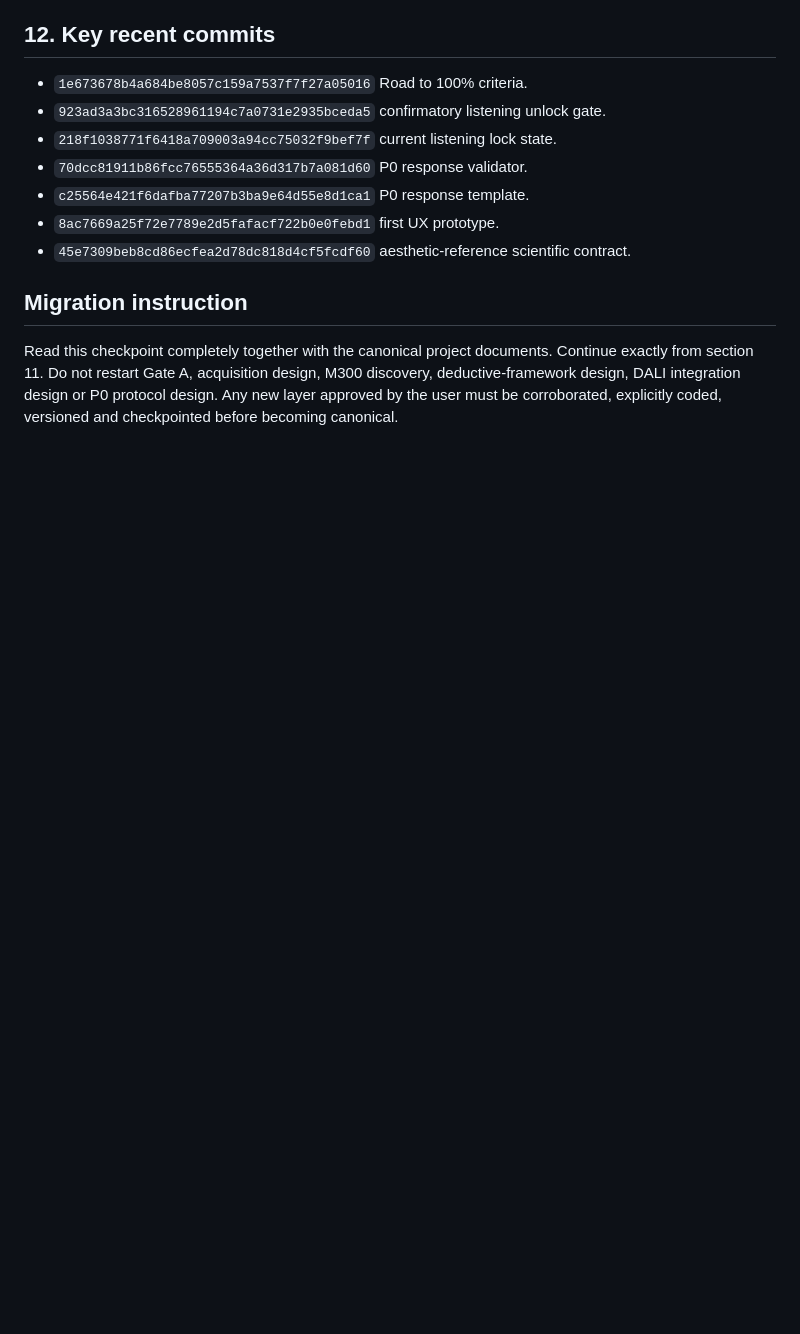
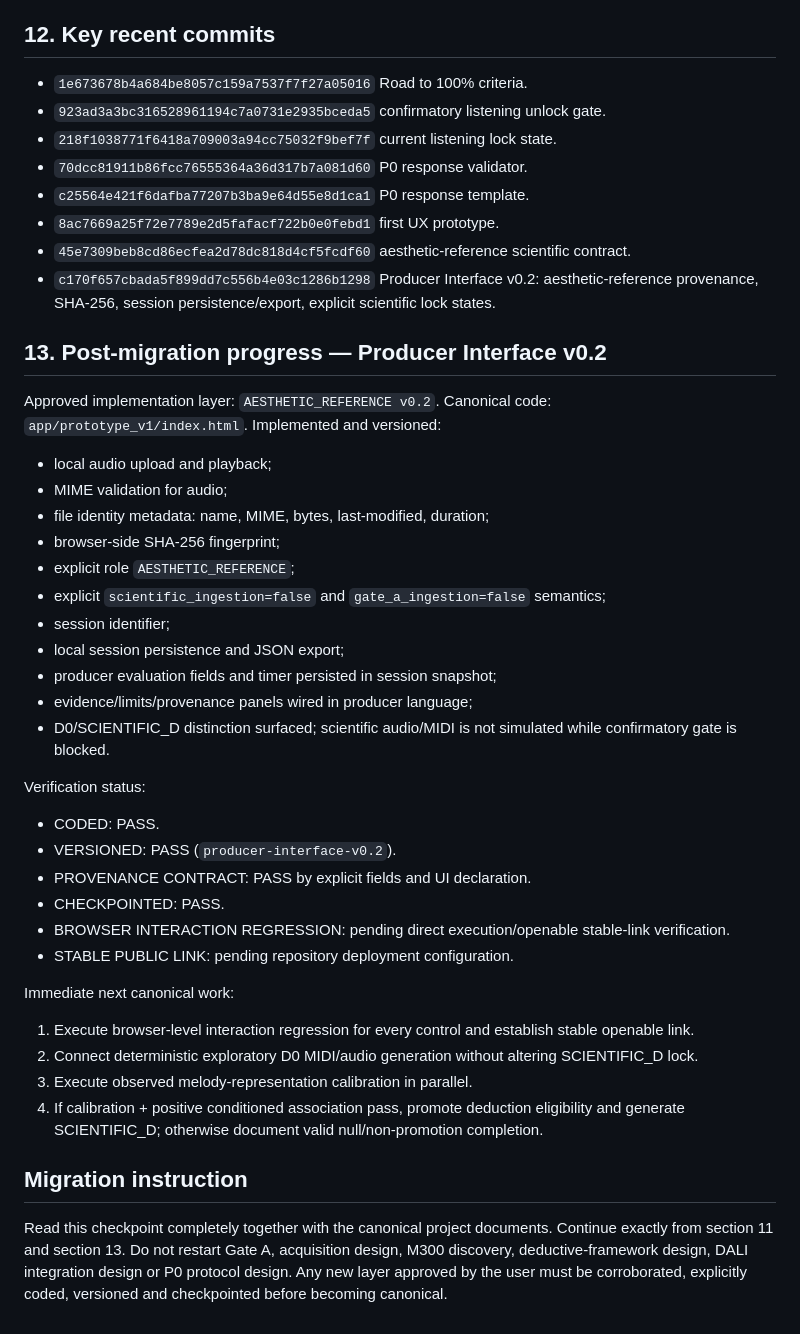
Before and after one commit to basspauloandres-svg/hooklab-time, a Markdown page: CHECKPOINTS/MIGRATION_CHECKPOINT_2026-08-31_v1.md, the part around the change. Rendered like a GitHub page; blank space fills up the shorter version.

Commit message:
Checkpoint aesthetic reference v0.2 and producer session layer

```diff
--- a/CHECKPOINTS/MIGRATION_CHECKPOINT_2026-08-31_v1.md
+++ b/CHECKPOINTS/MIGRATION_CHECKPOINT_2026-08-31_v1.md
@@ -107,6 +107,37 @@ F. final regression/checkpoint/documentation.
 - `c25564e421f6dafba77207b3ba9e64d55e8d1ca1` P0 response template.
 - `8ac7669a25f72e7789e2d5fafacf722b0e0febd1` first UX prototype.
 - `45e7309beb8cd86ecfea2d78dc818d4cf5fcdf60` aesthetic-reference scientific contract.
+- `c170f657cbada5f899dd7c556b4e03c1286b1298` Producer Interface v0.2: aesthetic-reference provenance, SHA-256, session persistence/export, explicit scientific lock states.
+
+## 13. Post-migration progress — Producer Interface v0.2
+Approved implementation layer: `AESTHETIC_REFERENCE v0.2`.
+Canonical code: `app/prototype_v1/index.html`.
+Implemented and versioned:
+- local audio upload and playback;
+- MIME validation for audio;
+- file identity metadata: name, MIME, bytes, last-modified, duration;
+- browser-side SHA-256 fingerprint;
+- explicit role `AESTHETIC_REFERENCE`;
+- explicit `scientific_ingestion=false` and `gate_a_ingestion=false` semantics;
+- session identifier;
+- local session persistence and JSON export;
+- producer evaluation fields and timer persisted in session snapshot;
+- evidence/limits/provenance panels wired in producer language;
+- D0/SCIENTIFIC_D distinction surfaced; scientific audio/MIDI is not simulated while confirmatory gate is blocked.
+
+Verification status:
+- CODED: PASS.
+- VERSIONED: PASS (`producer-interface-v0.2`).
+- PROVENANCE CONTRACT: PASS by explicit fields and UI declaration.
+- CHECKPOINTED: PASS.
+- BROWSER INTERACTION REGRESSION: pending direct execution/openable stable-link verification.
+- STABLE PUBLIC LINK: pending repository deployment configuration.
+
+Immediate next canonical work:
+1. Execute browser-level interaction regression for every control and establish stable openable link.
+2. Connect deterministic exploratory D0 MIDI/audio generation without altering SCIENTIFIC_D lock.
+3. Execute observed melody-representation calibration in parallel.
+4. If calibration + positive conditioned association pass, promote deduction eligibility and generate SCIENTIFIC_D; otherwise document valid null/non-promotion completion.
 
 ## Migration instruction
-Read this checkpoint completely together with the canonical project documents. Continue exactly from section 11. Do not restart Gate A, acquisition design, M300 discovery, deductive-framework design, DALI integration design or P0 protocol design. Any new layer approved by the user must be corroborated, explicitly coded, versioned and checkpointed before becoming canonical.
+Read this checkpoint completely together with the canonical project documents. Continue exactly from section 11 and section 13. Do not restart Gate A, acquisition design, M300 discovery, deductive-framework design, DALI integration design or P0 protocol design. Any new layer approved by the user must be corroborated, explicitly coded, versioned and checkpointed before becoming canonical.
```
